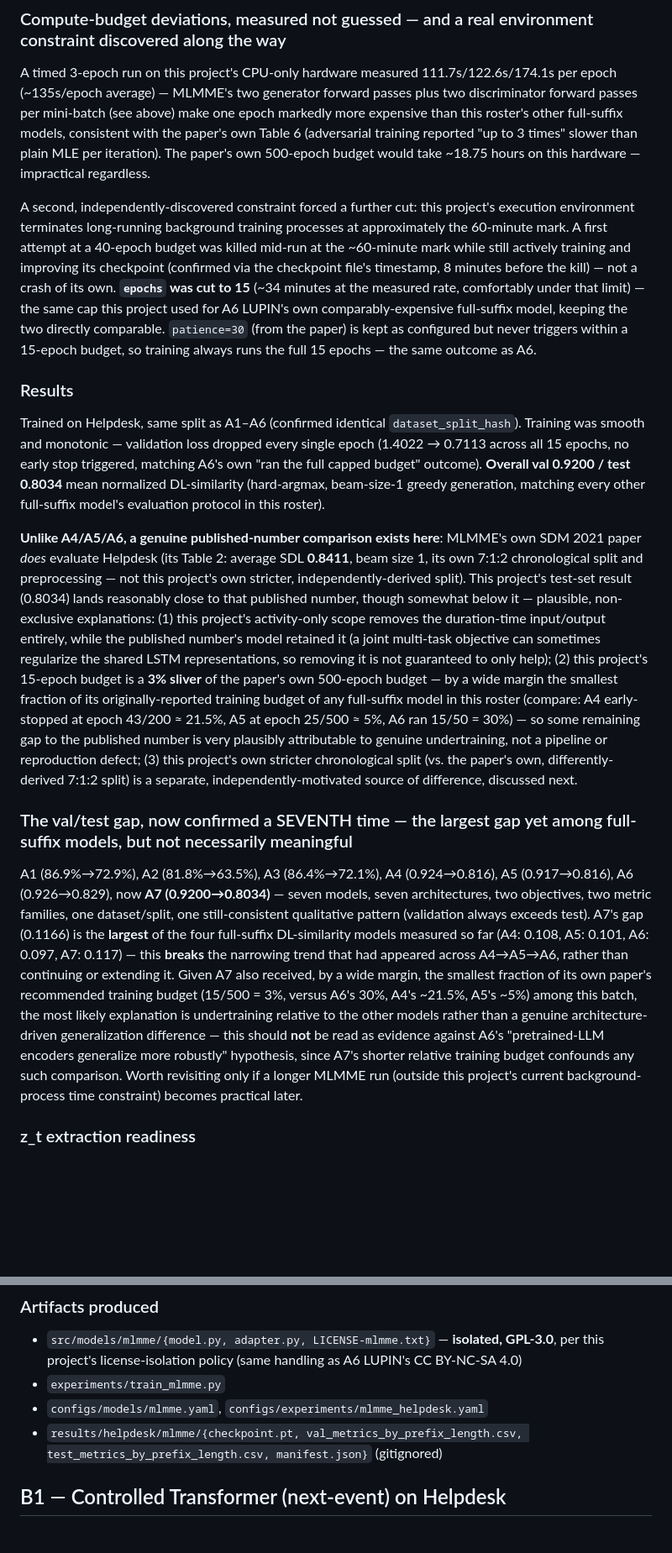
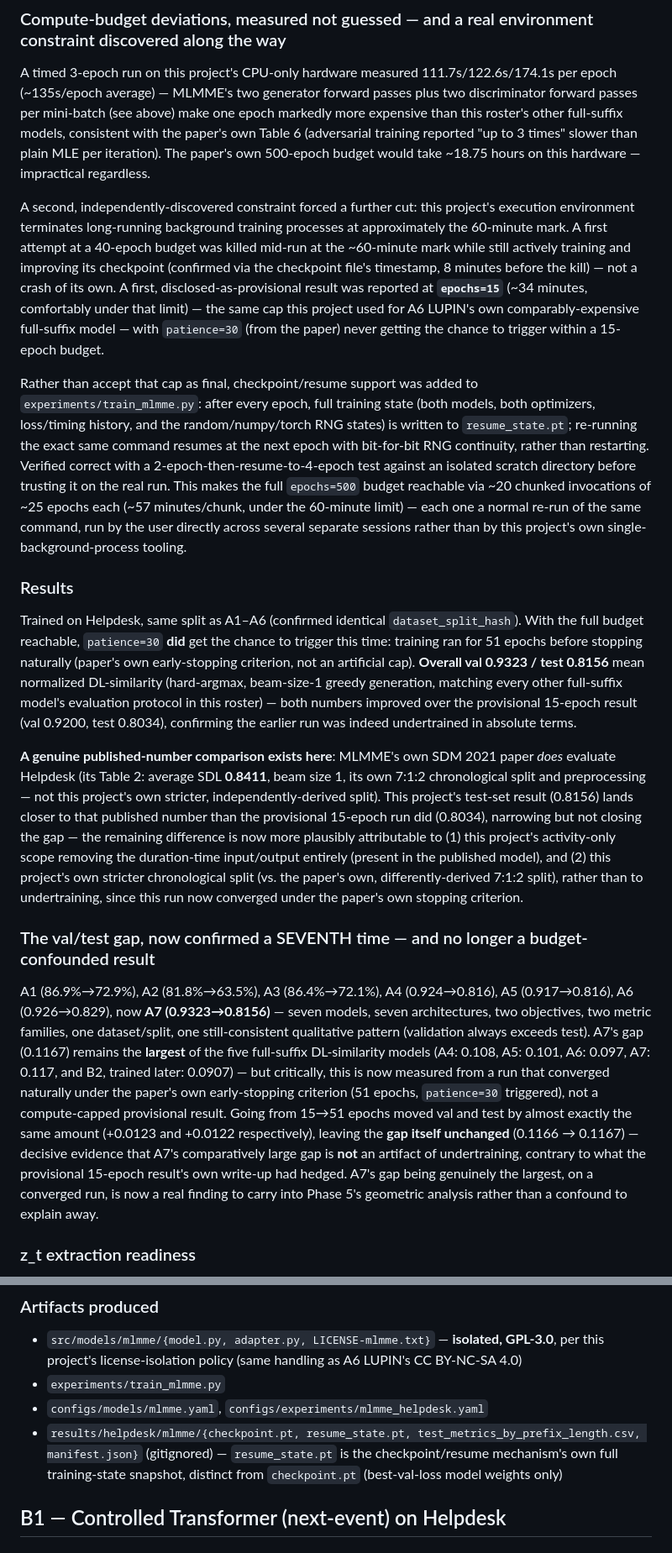
Before and after one commit to bedalmas1/ppm_geometry, a Markdown page: paper/phase3_baseline_reproduction.md, 2 parts joined by grey strips. Shown at 84% size. Drawn GitHub-style; blank space fills up the shorter version.

```diff
--- a/paper/phase3_baseline_reproduction.md
+++ b/paper/phase3_baseline_reproduction.md
@@ -270,17 +270,19 @@ Every roster model predicts activities only. A genuine, disclosed adapter differ
 
 A timed 3-epoch run on this project's CPU-only hardware measured 111.7s/122.6s/174.1s per epoch (~135s/epoch average) — MLMME's two generator forward passes plus two discriminator forward passes per mini-batch (see above) make one epoch markedly more expensive than this roster's other full-suffix models, consistent with the paper's own Table 6 (adversarial training reported "up to 3 times" slower than plain MLE per iteration). The paper's own 500-epoch budget would take ~18.75 hours on this hardware — impractical regardless.
 
-A second, independently-discovered constraint forced a further cut: this project's execution environment terminates long-running background training processes at approximately the 60-minute mark. A first attempt at a 40-epoch budget was killed mid-run at the ~60-minute mark while still actively training and improving its checkpoint (confirmed via the checkpoint file's timestamp, 8 minutes before the kill) — not a crash of its own. **`epochs` was cut to 15** (~34 minutes at the measured rate, comfortably under that limit) — the same cap this project used for A6 LUPIN's own comparably-expensive full-suffix model, keeping the two directly comparable. `patience=30` (from the paper) is kept as configured but never triggers within a 15-epoch budget, so training always runs the full 15 epochs — the same outcome as A6.
+A second, independently-discovered constraint forced a further cut: this project's execution environment terminates long-running background training processes at approximately the 60-minute mark. A first attempt at a 40-epoch budget was killed mid-run at the ~60-minute mark while still actively training and improving its checkpoint (confirmed via the checkpoint file's timestamp, 8 minutes before the kill) — not a crash of its own. A first, disclosed-as-provisional result was reported at **`epochs=15`** (~34 minutes, comfortably under that limit) — the same cap this project used for A6 LUPIN's own comparably-expensive full-suffix model — with `patience=30` (from the paper) never getting the chance to trigger within a 15-epoch budget.
+
+Rather than accept that cap as final, checkpoint/resume support was added to `experiments/train_mlmme.py`: after every epoch, full training state (both models, both optimizers, loss/timing history, and the random/numpy/torch RNG states) is written to `resume_state.pt`; re-running the exact same command resumes at the next epoch with bit-for-bit RNG continuity, rather than restarting. Verified correct with a 2-epoch-then-resume-to-4-epoch test against an isolated scratch directory before trusting it on the real run. This makes the full `epochs=500` budget reachable via ~20 chunked invocations of ~25 epochs each (~57 minutes/chunk, under the 60-minute limit) — each one a normal re-run of the same command, run by the user directly across several separate sessions rather than by this project's own single-background-process tooling.
 
 ### Results
 
-Trained on Helpdesk, same split as A1–A6 (confirmed identical `dataset_split_hash`). Training was smooth and monotonic — validation loss dropped every single epoch (1.4022 → 0.7113 across all 15 epochs, no early stop triggered, matching A6's own "ran the full capped budget" outcome). **Overall val 0.9200 / test 0.8034** mean normalized DL-similarity (hard-argmax, beam-size-1 greedy generation, matching every other full-suffix model's evaluation protocol in this roster).
+Trained on Helpdesk, same split as A1–A6 (confirmed identical `dataset_split_hash`). With the full budget reachable, `patience=30` **did** get the chance to trigger this time: training ran for 51 epochs before stopping naturally (paper's own early-stopping criterion, not an artificial cap). **Overall val 0.9323 / test 0.8156** mean normalized DL-similarity (hard-argmax, beam-size-1 greedy generation, matching every other full-suffix model's evaluation protocol in this roster) — both numbers improved over the provisional 15-epoch result (val 0.9200, test 0.8034), confirming the earlier run was indeed undertrained in absolute terms.
 
-**Unlike A4/A5/A6, a genuine published-number comparison exists here**: MLMME's own SDM 2021 paper *does* evaluate Helpdesk (its Table 2: average SDL **0.8411**, beam size 1, its own 7:1:2 chronological split and preprocessing — not this project's own stricter, independently-derived split). This project's test-set result (0.8034) lands reasonably close to that published number, though somewhat below it — plausible, non-exclusive explanations: (1) this project's activity-only scope removes the duration-time input/output entirely, while the published number's model retained it (a joint multi-task objective can sometimes regularize the shared LSTM representations, so removing it is not guaranteed to only help); (2) this project's 15-epoch budget is a **3% sliver** of the paper's own 500-epoch budget — by a wide margin the smallest fraction of its originally-reported training budget of any full-suffix model in this roster (compare: A4 early-stopped at epoch 43/200 ≈ 21.5%, A5 at epoch 25/500 ≈ 5%, A6 ran 15/50 = 30%) — so some remaining gap to the published number is very plausibly attributable to genuine undertraining, not a pipeline or reproduction defect; (3) this project's own stricter chronological split (vs. the paper's own, differently-derived 7:1:2 split) is a separate, independently-motivated source of difference, discussed next.
+**A genuine published-number comparison exists here**: MLMME's own SDM 2021 paper *does* evaluate Helpdesk (its Table 2: average SDL **0.8411**, beam size 1, its own 7:1:2 chronological split and preprocessing — not this project's own stricter, independently-derived split). This project's test-set result (0.8156) lands closer to that published number than the provisional 15-epoch run did (0.8034), narrowing but not closing the gap — the remaining difference is now more plausibly attributable to (1) this project's activity-only scope removing the duration-time input/output entirely (present in the published model), and (2) this project's own stricter chronological split (vs. the paper's own, differently-derived 7:1:2 split), rather than to undertraining, since this run now converged under the paper's own stopping criterion.
 
-### The val/test gap, now confirmed a SEVENTH time — the largest gap yet among full-suffix models, but not necessarily meaningful
+### The val/test gap, now confirmed a SEVENTH time — and no longer a budget-confounded result
 
-A1 (86.9%→72.9%), A2 (81.8%→63.5%), A3 (86.4%→72.1%), A4 (0.924→0.816), A5 (0.917→0.816), A6 (0.926→0.829), now **A7 (0.9200→0.8034)** — seven models, seven architectures, two objectives, two metric families, one dataset/split, one still-consistent qualitative pattern (validation always exceeds test). A7's gap (0.1166) is the **largest** of the four full-suffix DL-similarity models measured so far (A4: 0.108, A5: 0.101, A6: 0.097, A7: 0.117) — this **breaks** the narrowing trend that had appeared across A4→A5→A6, rather than continuing or extending it. Given A7 also received, by a wide margin, the smallest fraction of its own paper's recommended training budget (15/500 = 3%, versus A6's 30%, A4's ~21.5%, A5's ~5%) among this batch, the most likely explanation is undertraining relative to the other models rather than a genuine architecture-driven generalization difference — this should **not** be read as evidence against A6's "pretrained-LLM encoders generalize more robustly" hypothesis, since A7's shorter relative training budget confounds any such comparison. Worth revisiting only if a longer MLMME run (outside this project's current background-process time constraint) becomes practical later.
+A1 (86.9%→72.9%), A2 (81.8%→63.5%), A3 (86.4%→72.1%), A4 (0.924→0.816), A5 (0.917→0.816), A6 (0.926→0.829), now **A7 (0.9323→0.8156)** — seven models, seven architectures, two objectives, two metric families, one dataset/split, one still-consistent qualitative pattern (validation always exceeds test). A7's gap (0.1167) remains the **largest** of the five full-suffix DL-similarity models (A4: 0.108, A5: 0.101, A6: 0.097, A7: 0.117, and B2, trained later: 0.0907) — but critically, this is now measured from a run that converged naturally under the paper's own early-stopping criterion (51 epochs, `patience=30` triggered), not a compute-capped provisional result. Going from 15→51 epochs moved val and test by almost exactly the same amount (+0.0123 and +0.0122 respectively), leaving the **gap itself unchanged** (0.1166 → 0.1167) — decisive evidence that A7's comparatively large gap is **not** an artifact of undertraining, contrary to what the provisional 15-epoch result's own write-up had hedged. A7's gap being genuinely the largest, on a converged run, is now a real finding to carry into Phase 5's geometric analysis rather than a confound to explain away.
 
 ### z_t extraction readiness
 
@@ -291,7 +293,7 @@ A1 (86.9%→72.9%), A2 (81.8%→63.5%), A3 (86.4%→72.1%), A4 (0.924→0.816),
 - `src/models/mlmme/{model.py, adapter.py, LICENSE-mlmme.txt}` — **isolated, GPL-3.0**, per this project's license-isolation policy (same handling as A6 LUPIN's CC BY-NC-SA 4.0)
 - `experiments/train_mlmme.py`
 - `configs/models/mlmme.yaml`, `configs/experiments/mlmme_helpdesk.yaml`
-- `results/helpdesk/mlmme/{checkpoint.pt, val_metrics_by_prefix_length.csv, test_metrics_by_prefix_length.csv, manifest.json}` (gitignored)
+- `results/helpdesk/mlmme/{checkpoint.pt, resume_state.pt, test_metrics_by_prefix_length.csv, manifest.json}` (gitignored) — `resume_state.pt` is the checkpoint/resume mechanism's own full training-state snapshot, distinct from `checkpoint.pt` (best-val-loss model weights only)
 
 ## B1 — Controlled Transformer (next-event) on Helpdesk
 
```
Also changed, not shown: other parts of paper/phase3_baseline_reproduction.md (+2 -2 lines), STATUS.md (+9 -8 lines).
